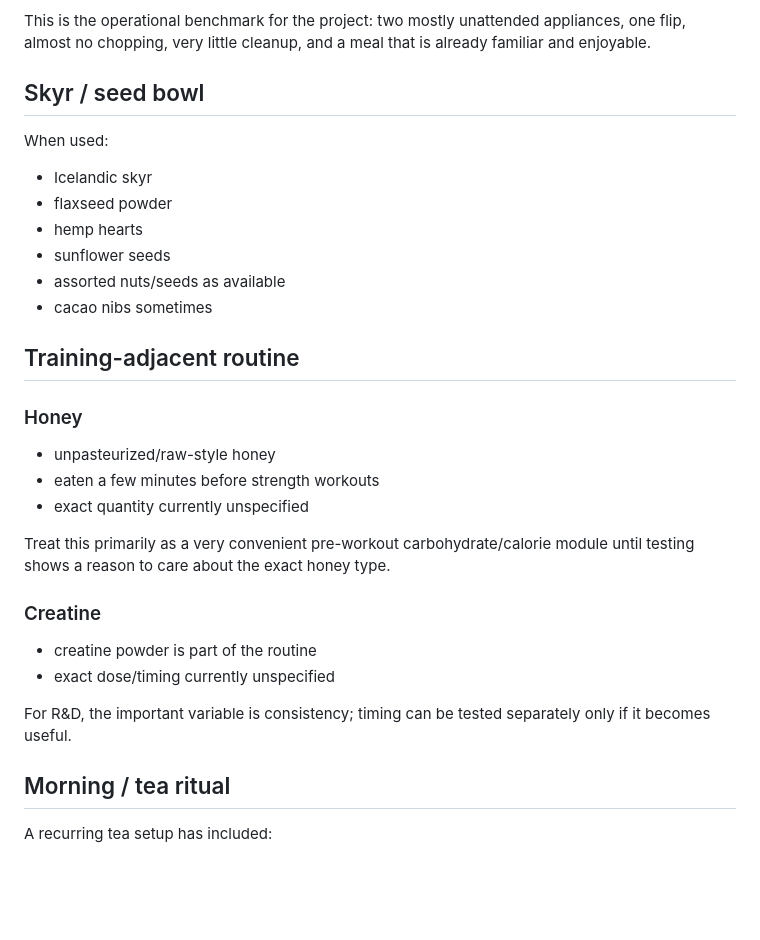
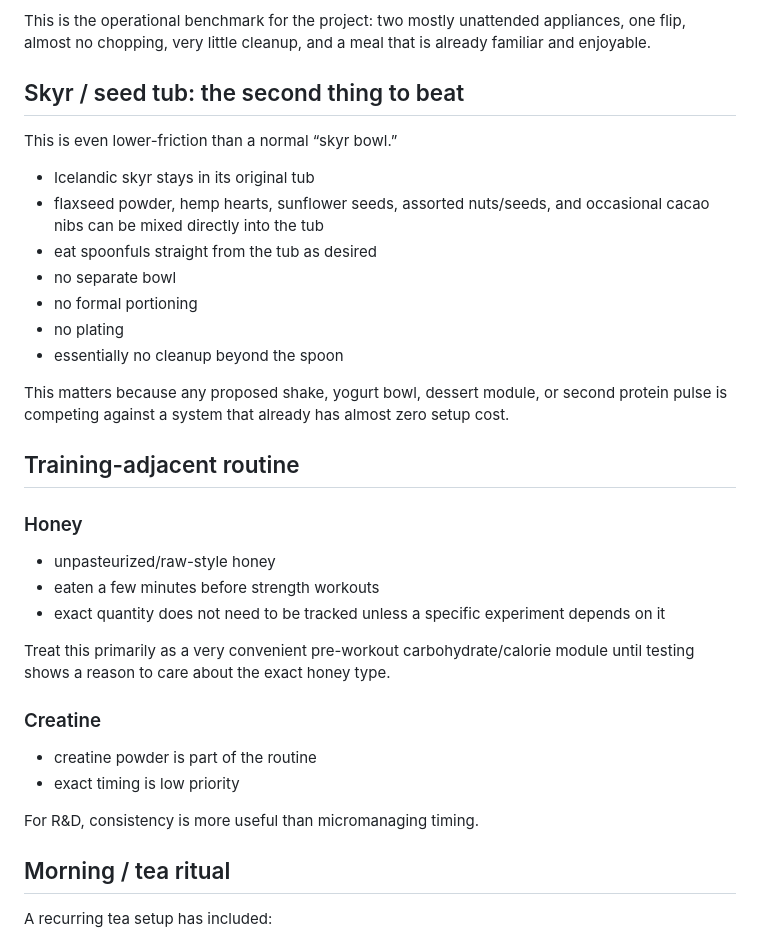
Before and after one commit to teamleaderleo/food-experiment, a Markdown page: defaults/current-default.md, the part around one of its changes. GitHub-like rendering; blank space fills up the shorter version.

```diff
--- a/defaults/current-default.md
+++ b/defaults/current-default.md
@@ -29,16 +29,19 @@ This is the pre-experiment baseline. It exists so future changes can be compared
 
 This is the operational benchmark for the project: two mostly unattended appliances, one flip, almost no chopping, very little cleanup, and a meal that is already familiar and enjoyable.
 
-## Skyr / seed bowl
+## Skyr / seed tub: the second thing to beat
 
-When used:
+This is even lower-friction than a normal “skyr bowl.”
 
-- Icelandic skyr
-- flaxseed powder
-- hemp hearts
-- sunflower seeds
-- assorted nuts/seeds as available
-- cacao nibs sometimes
+- Icelandic skyr stays in its original tub
+- flaxseed powder, hemp hearts, sunflower seeds, assorted nuts/seeds, and occasional cacao nibs can be mixed directly into the tub
+- eat spoonfuls straight from the tub as desired
+- no separate bowl
+- no formal portioning
+- no plating
+- essentially no cleanup beyond the spoon
+
+This matters because any proposed shake, yogurt bowl, dessert module, or second protein pulse is competing against a system that already has almost zero setup cost.
 
 ## Training-adjacent routine
 
@@ -46,16 +49,16 @@ When used:
 
 - unpasteurized/raw-style honey
 - eaten a few minutes before strength workouts
-- exact quantity currently unspecified
+- exact quantity does not need to be tracked unless a specific experiment depends on it
 
 Treat this primarily as a very convenient pre-workout carbohydrate/calorie module until testing shows a reason to care about the exact honey type.
 
 ### Creatine
 
 - creatine powder is part of the routine
-- exact dose/timing currently unspecified
+- exact timing is low priority
 
-For R&D, the important variable is consistency; timing can be tested separately only if it becomes useful.
+For R&D, consistency is more useful than micromanaging timing.
 
 ## Morning / tea ritual
 
```
Also changed, not shown: other parts of defaults/current-default.md (+14 -19 lines).
